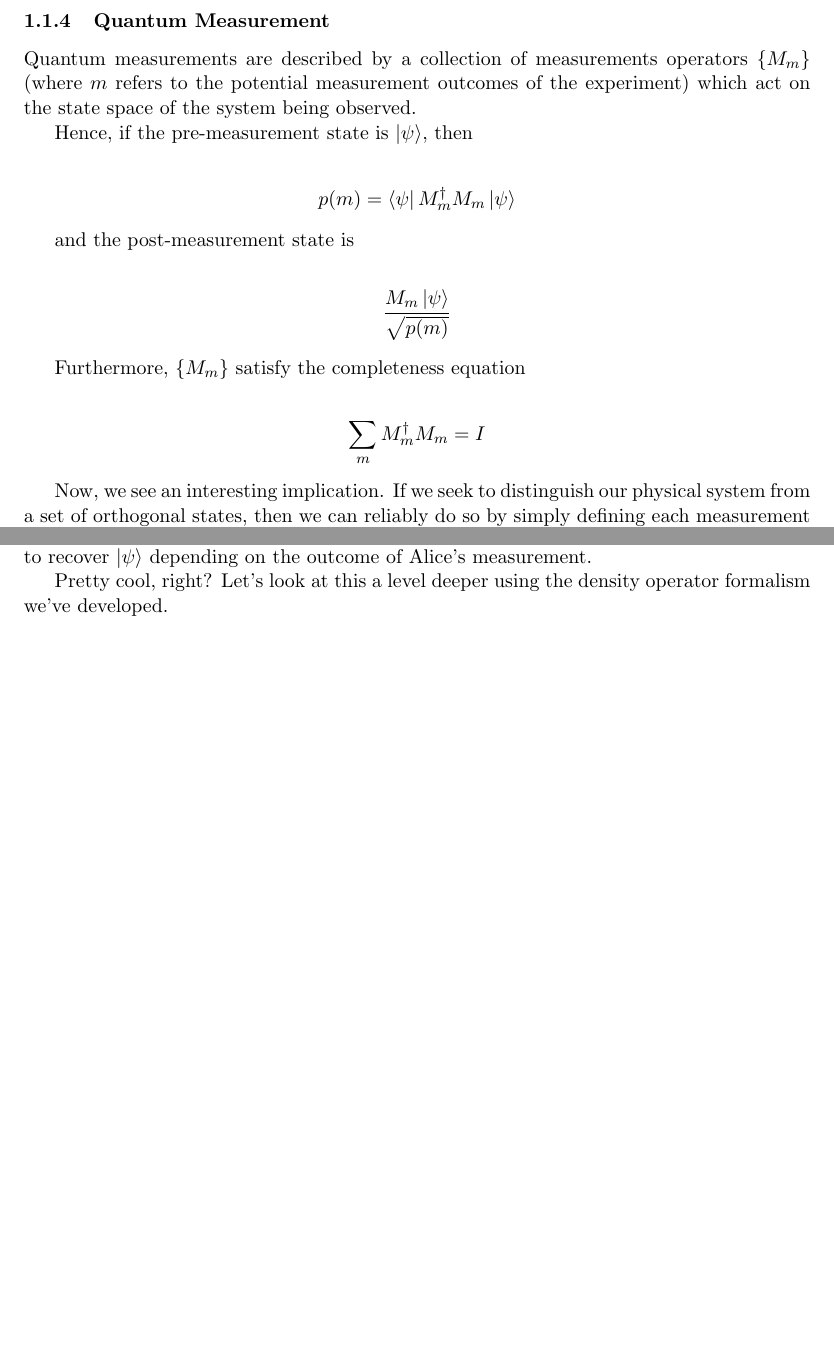
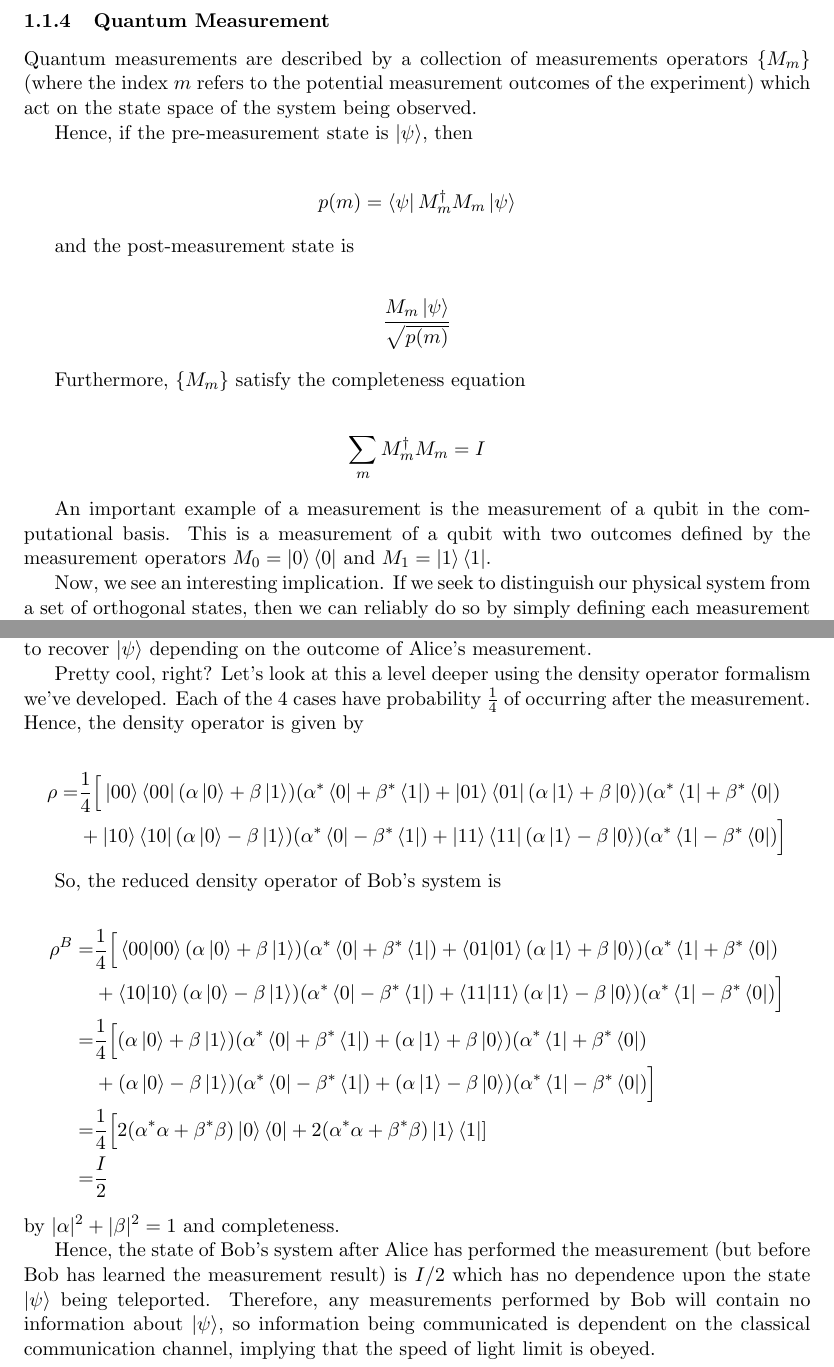
Before and after one commit to farice/Quantum-Machine-Learning, a LaTeX document (course_notes_sbahi.tex): two parts of pages 3 and 15 of 17 before the commit and two parts of pages 3 and 15 of 18 after it, joined at a grey line, cut so that both start at the same text, the shorter picture padded with empty space. Compiled offline with pdfLaTeX.

Commit message:
finish teleportation

```diff
--- a/course_notes_sbahi.tex
+++ b/course_notes_sbahi.tex
@@ -137,7 +137,7 @@ and equivalently from \ref{post-discrete-evol} we can represent this transformat
 
 \subsubsection{Quantum Measurement}\label{qmeas}
 
-Quantum measurements are described by a collection of measurements operators $\{ M_m \}$ (where $m$ refers to the potential measurement outcomes of the experiment) which act on the state space of the system being observed.
+Quantum measurements are described by a collection of measurements operators $\{ M_m \}$ (where the index $m$ refers to the potential measurement outcomes of the experiment) which act on the state space of the system being observed.
 
 Hence, if the pre-measurement state is $\ket{\psi}$, then
 
@@ -156,6 +156,8 @@ Furthermore, $\{ M_m \}$ satisfy the completeness equation
 \begin{align*}
 \sum_m M_m^\dagger M_m = I
 \end{align*}
+
+An important example of a measurement is the measurement of a qubit in the computational basis. This is a measurement of a qubit with two outcomes defined by the measurement operators $M_0 = \ket{0}\bra{0}$ and $M_1 = \ket{1}\bra{1}$.
 
 Now, we see an interesting implication. If we seek to distinguish our physical system from a set of orthogonal states, then we can reliably do so by simply defining each measurement operator to be the outer product of our states of interest. We add a final operator defined to be the remaining complement of the identity in order to satisfy the completeness equation.
 
@@ -599,7 +601,27 @@ Furthermore, note that each of the possible states of Bob's qubits after Alice's
 
 So that's what the notation in the circuit above means, we apply $X$ or $Z$ to Bob's qubits to recover $\ket{\psi}$ depending on the outcome of Alice's measurement.
 
-Pretty cool, right? Let's look at this a level deeper using the density operator formalism we've developed.
+Pretty cool, right? Let's look at this a level deeper using the density operator formalism we've developed. Each of the 4 cases have probability $\frac{1}{4}$ of occurring after the measurement. Hence, the density operator is given by
+
+\begin{align*}
+	\rho =& \frac{1}{4}\Big[ \ket{00}\bra{00} (\alpha\ket{0} + \beta\ket{1})(\alpha^*\bra{0} + \beta^*\bra{1}) + \ket{01}\bra{01}(\alpha\ket{1} + \beta \ket{0})(\alpha^*\bra{1} + \beta^* \bra{0}) \\
+	&+ \ket{10}\bra{10}(\alpha\ket{0} - \beta\ket{1})(\alpha^*\bra{0} - \beta^*\bra{1}) + \ket{11}\bra{11}(\alpha\ket{1} - \beta\ket{0})(\alpha^*\bra{1} - \beta^*\bra{0}) \Big]
+\end{align*}
+
+So, the reduced density operator of Bob's system is
+
+\begin{align*}
+	\rho^B =& \frac{1}{4}\Big[ \bra{00}\ket{00} (\alpha\ket{0} + \beta\ket{1})(\alpha^*\bra{0} + \beta^*\bra{1}) + \bra{01}\ket{01}(\alpha\ket{1} + \beta \ket{0})(\alpha^*\bra{1} + \beta^* \bra{0}) \\
+	&+ \bra{10}\ket{10}(\alpha\ket{0} - \beta\ket{1})(\alpha^*\bra{0} - \beta^*\bra{1}) + \bra{11}\ket{11}(\alpha\ket{1} - \beta\ket{0})(\alpha^*\bra{1} - \beta^*\bra{0}) \Big] \\
+	=& \frac{1}{4}\Big[(\alpha\ket{0} + \beta\ket{1})(\alpha^*\bra{0} + \beta^*\bra{1}) + (\alpha\ket{1} + \beta \ket{0})(\alpha^*\bra{1} + \beta^* \bra{0}) \\
+	&+ (\alpha\ket{0} - \beta\ket{1})(\alpha^*\bra{0} - \beta^*\bra{1}) + (\alpha\ket{1} - \beta\ket{0})(\alpha^*\bra{1} - \beta^*\bra{0}) \Big] \\
+	=& \frac{1}{4}\Big[2(\alpha^*\alpha + \beta^*\beta)\ket{0}\bra{0} + 2(\alpha^*\alpha + \beta^*\beta)\ket{1}\bra{1}] \\
+	=& \frac{I}{2}
+\end{align*}
+by $|\alpha|^2 + |\beta|^2 = 1$ and completeness.
+
+Hence, the state of Bob's system after Alice has performed the measurement (but before Bob has learned the measurement result) is $I/2$ which has no dependence upon the state $\ket{\psi}$ being teleported. Therefore, any measurements performed by Bob will contain no information about $\ket{\psi}$, so information being communicated is dependent on the classical communication channel, implying that the speed of light limit is obeyed.
+
 \subsection{EPR and the Bell Inequality}
 
 \subsection{No-cloning Theorem}
```
Also changed, not shown: course_notes_sbahi.pdf.
